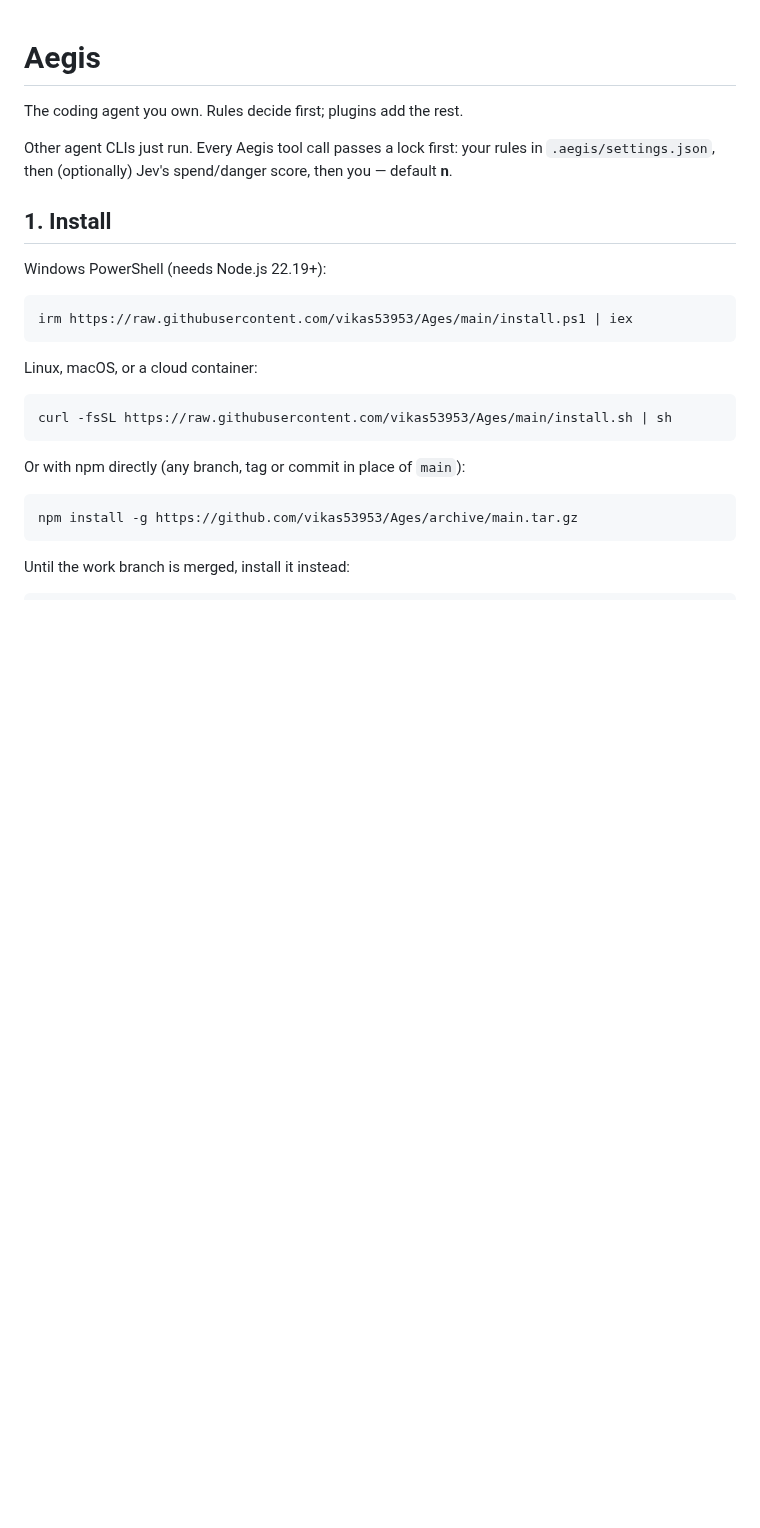
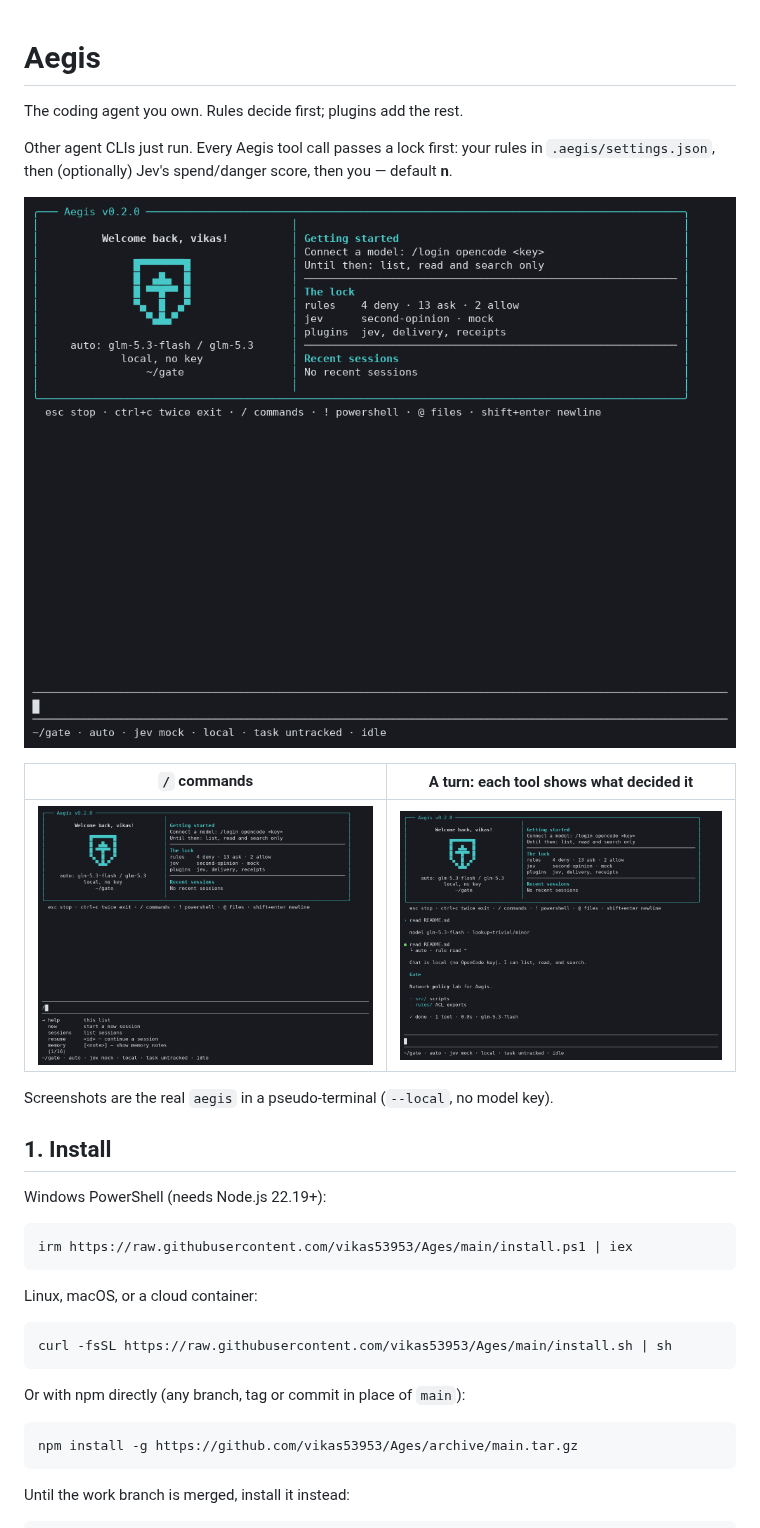
Before and after one commit to vikas53953/Ages, a Markdown page: README.md, the part around the change. GitHub-like rendering; pictures changed too: docs/screens/1-welcome.png (added), docs/screens/2-slash-commands.png (added), docs/screens/3-turn.png (added); blank space fills up the shorter version.

```diff
--- a/README.md
+++ b/README.md
@@ -3,6 +3,14 @@
 The coding agent you own. Rules decide first; plugins add the rest.
 
 Other agent CLIs just run. Every Aegis tool call passes a lock first: your rules in `.aegis/settings.json`, then (optionally) Jev's spend/danger score, then you — default **n**.
+
+![Aegis welcome screen](docs/screens/1-welcome.png)
+
+| `/` commands | A turn: each tool shows what decided it |
+| --- | --- |
+| ![slash commands](docs/screens/2-slash-commands.png) | ![a turn](docs/screens/3-turn.png) |
+
+Screenshots are the real `aegis` in a pseudo-terminal (`--local`, no model key).
 
 ## 1. Install
 
```
Also changed, not shown: docs/screens/4-status.png (added), 2 other files.
